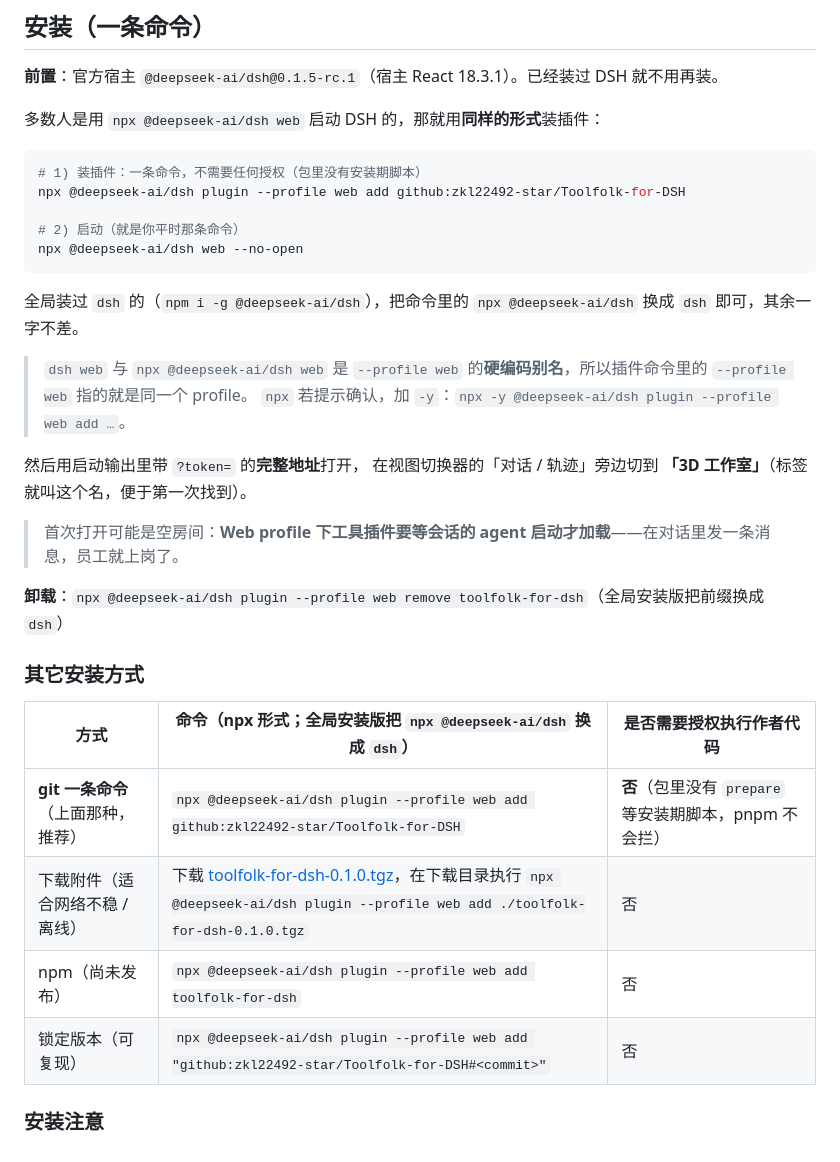
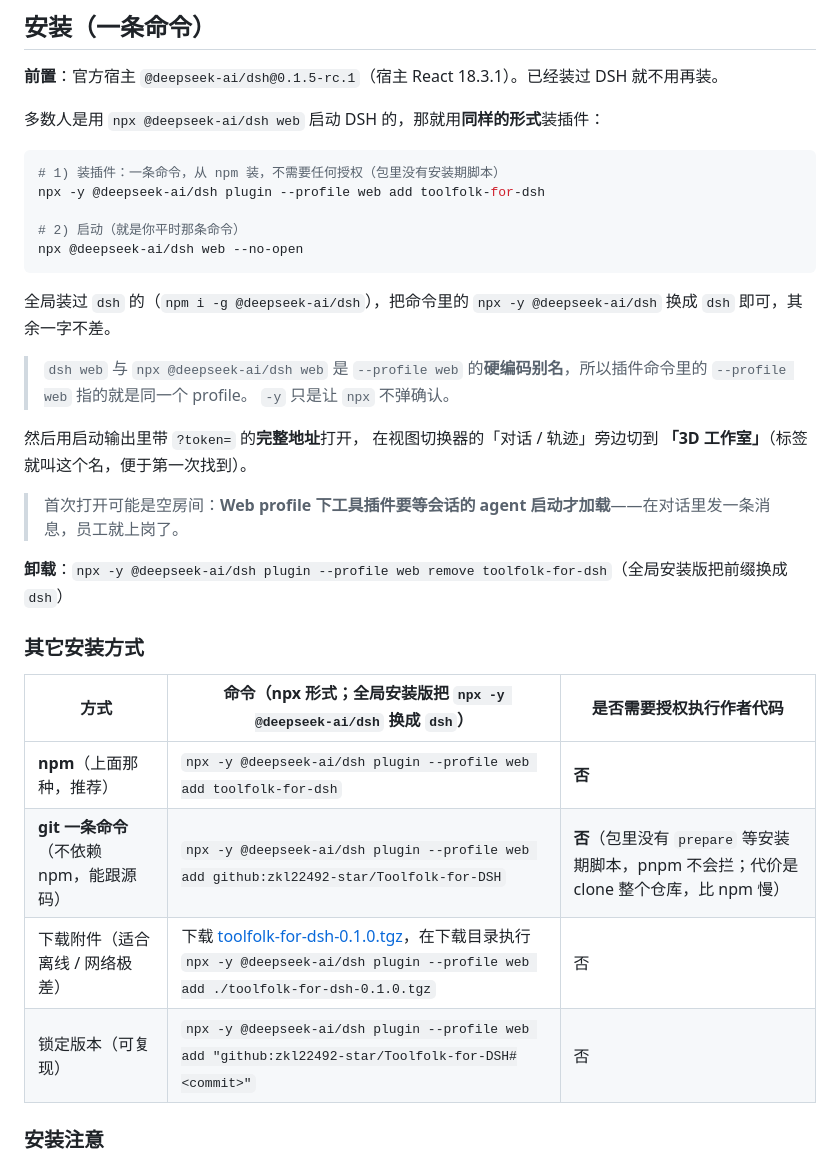
Before and after one commit to zkl22492-star/Toolfolk-for-DSH, a Markdown page: README.md, the part around the change. Rendered like a GitHub page.

Commit message:
docs: npm 已发布（toolfolk-for-dsh@0.1.0）,安装说明以 npm 一条命令为主
- README 安装段改为 npx -y @deepseek-ai/dsh plugin --profile web add toolfolk-for-dsh
- 打包清单记录：端到端实测（5.1s 装完、无授权、自动加载、资源从安装位置解析、卸载 516ms）
- 记录 npm 发布须知：必须带 --otp（npm 强制 2FA）、已发布版本不可覆盖、pnpm minimumReleaseAge 对新包的影响

````diff
--- a/README.md
+++ b/README.md
@@ -17,33 +17,33 @@
 多数人是用 `npx @deepseek-ai/dsh web` 启动 DSH 的，那就用**同样的形式**装插件：
 
 ```bash
-# 1) 装插件：一条命令，不需要任何授权（包里没有安装期脚本）
-npx @deepseek-ai/dsh plugin --profile web add github:zkl22492-star/Toolfolk-for-DSH
+# 1) 装插件：一条命令，从 npm 装，不需要任何授权（包里没有安装期脚本）
+npx -y @deepseek-ai/dsh plugin --profile web add toolfolk-for-dsh
 
 # 2) 启动（就是你平时那条命令）
 npx @deepseek-ai/dsh web --no-open
 ```
 
-全局装过 `dsh` 的（`npm i -g @deepseek-ai/dsh`），把命令里的 `npx @deepseek-ai/dsh` 换成 `dsh` 即可，其余一字不差。
+全局装过 `dsh` 的（`npm i -g @deepseek-ai/dsh`），把命令里的 `npx -y @deepseek-ai/dsh` 换成 `dsh` 即可，其余一字不差。
 
 > `dsh web` 与 `npx @deepseek-ai/dsh web` 是 `--profile web` 的**硬编码别名**，所以插件命令里的 `--profile web` 指的就是同一个 profile。
-> `npx` 若提示确认，加 `-y`：`npx -y @deepseek-ai/dsh plugin --profile web add …`。
+> `-y` 只是让 `npx` 不弹确认。
 
 然后用启动输出里带 `?token=` 的**完整地址**打开，
 在视图切换器的「对话 / 轨迹」旁边切到 **「3D 工作室」**（标签就叫这个名，便于第一次找到）。
 
 > 首次打开可能是空房间：**Web profile 下工具插件要等会话的 agent 启动才加载**——在对话里发一条消息，员工就上岗了。
 
-**卸载**：`npx @deepseek-ai/dsh plugin --profile web remove toolfolk-for-dsh`（全局安装版把前缀换成 `dsh`）
+**卸载**：`npx -y @deepseek-ai/dsh plugin --profile web remove toolfolk-for-dsh`（全局安装版把前缀换成 `dsh`）
 
 ### 其它安装方式
 
-| 方式 | 命令（npx 形式；全局安装版把 `npx @deepseek-ai/dsh` 换成 `dsh`） | 是否需要授权执行作者代码 |
+| 方式 | 命令（npx 形式；全局安装版把 `npx -y @deepseek-ai/dsh` 换成 `dsh`） | 是否需要授权执行作者代码 |
 |---|---|---|
-| **git 一条命令**（上面那种，推荐） | `npx @deepseek-ai/dsh plugin --profile web add github:zkl22492-star/Toolfolk-for-DSH` | **否**（包里没有 `prepare` 等安装期脚本，pnpm 不会拦） |
-| 下载附件（适合网络不稳 / 离线） | 下载 [toolfolk-for-dsh-0.1.0.tgz](https://github.com/zkl22492-star/Toolfolk-for-DSH/releases/download/v0.1.0/toolfolk-for-dsh-0.1.0.tgz)，在下载目录执行 `npx @deepseek-ai/dsh plugin --profile web add ./toolfolk-for-dsh-0.1.0.tgz` | 否 |
-| npm（尚未发布） | `npx @deepseek-ai/dsh plugin --profile web add toolfolk-for-dsh` | 否 |
-| 锁定版本（可复现） | `npx @deepseek-ai/dsh plugin --profile web add "github:zkl22492-star/Toolfolk-for-DSH#<commit>"` | 否 |
+| **npm**（上面那种，推荐） | `npx -y @deepseek-ai/dsh plugin --profile web add toolfolk-for-dsh` | **否** |
+| **git 一条命令**（不依赖 npm，能跟源码） | `npx -y @deepseek-ai/dsh plugin --profile web add github:zkl22492-star/Toolfolk-for-DSH` | **否**（包里没有 `prepare` 等安装期脚本，pnpm 不会拦；代价是 clone 整个仓库，比 npm 慢） |
+| 下载附件（适合离线 / 网络极差） | 下载 [toolfolk-for-dsh-0.1.0.tgz](https://github.com/zkl22492-star/Toolfolk-for-DSH/releases/download/v0.1.0/toolfolk-for-dsh-0.1.0.tgz)，在下载目录执行 `npx -y @deepseek-ai/dsh plugin --profile web add ./toolfolk-for-dsh-0.1.0.tgz` | 否 |
+| 锁定版本（可复现） | `npx -y @deepseek-ai/dsh plugin --profile web add "github:zkl22492-star/Toolfolk-for-DSH#<commit>"` | 否 |
 
 ### 安装注意
 
````
Also changed, not shown: docs/打包清单.md (+11 -1 lines).
